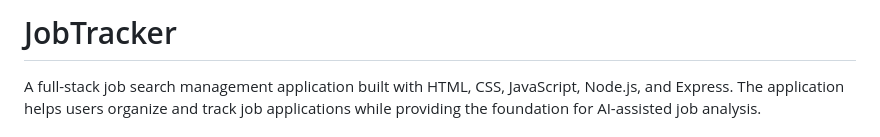
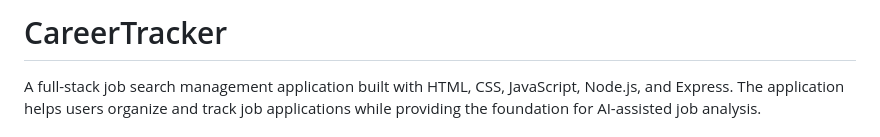
Before and after one commit to AlchemFac/JobTracker, a Markdown page: README.md, the part around the change. GitHub-like rendering.

Commit message:
Renamed project
Renamed project from JobTracker to CareerTracker.

```diff
--- a/README.md
+++ b/README.md
@@ -1,4 +1,4 @@
-# JobTracker
+# CareerTracker
 
 A full-stack job search management application built with HTML, CSS, JavaScript, Node.js, and Express. The application helps users organize and track job applications while providing the foundation for AI-assisted job analysis.
 
```
